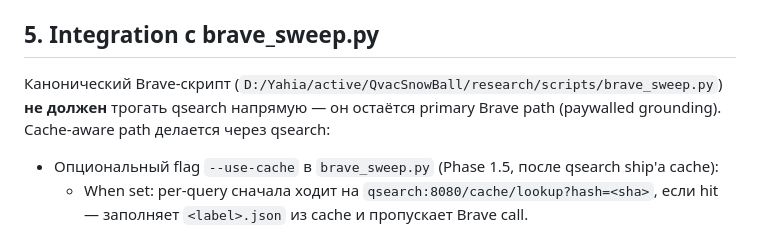
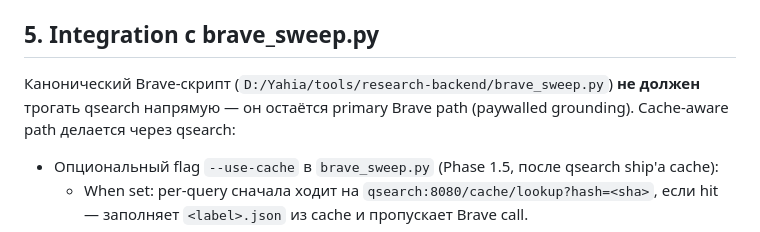
Before and after one commit to theYahia/qsearch, a Markdown page: MEMCACHE_DESIGN_2026-05-07.md, the part around the change. Rendered like a GitHub page.

```diff
--- a/MEMCACHE_DESIGN_2026-05-07.md
+++ b/MEMCACHE_DESIGN_2026-05-07.md
@@ -77,7 +77,7 @@ CREATE INDEX idx_topic ON cached_queries(topic);
 
 ## 5. Integration с brave_sweep.py
 
-Канонический Brave-скрипт (`D:/Yahia/active/QvacSnowBall/research/scripts/brave_sweep.py`) **не должен** трогать qsearch напрямую — он остаётся primary Brave path (paywalled grounding). Cache-aware path делается через qsearch:
+Канонический Brave-скрипт (`D:/Yahia/tools/research-backend/brave_sweep.py`) **не должен** трогать qsearch напрямую — он остаётся primary Brave path (paywalled grounding). Cache-aware path делается через qsearch:
 
 - Опциональный flag `--use-cache` в `brave_sweep.py` (Phase 1.5, после qsearch ship'а cache):
   - When set: per-query сначала ходит на `qsearch:8080/cache/lookup?hash=<sha>`, если hit — заполняет `<label>.json` из cache и пропускает Brave call.
```
Also changed, not shown: MEMCACHE_PHASE_1_LOG.md (+1 -1 lines), V92_FULL_VERIFICATION_2026-05-10.md (+3 -3 lines).
